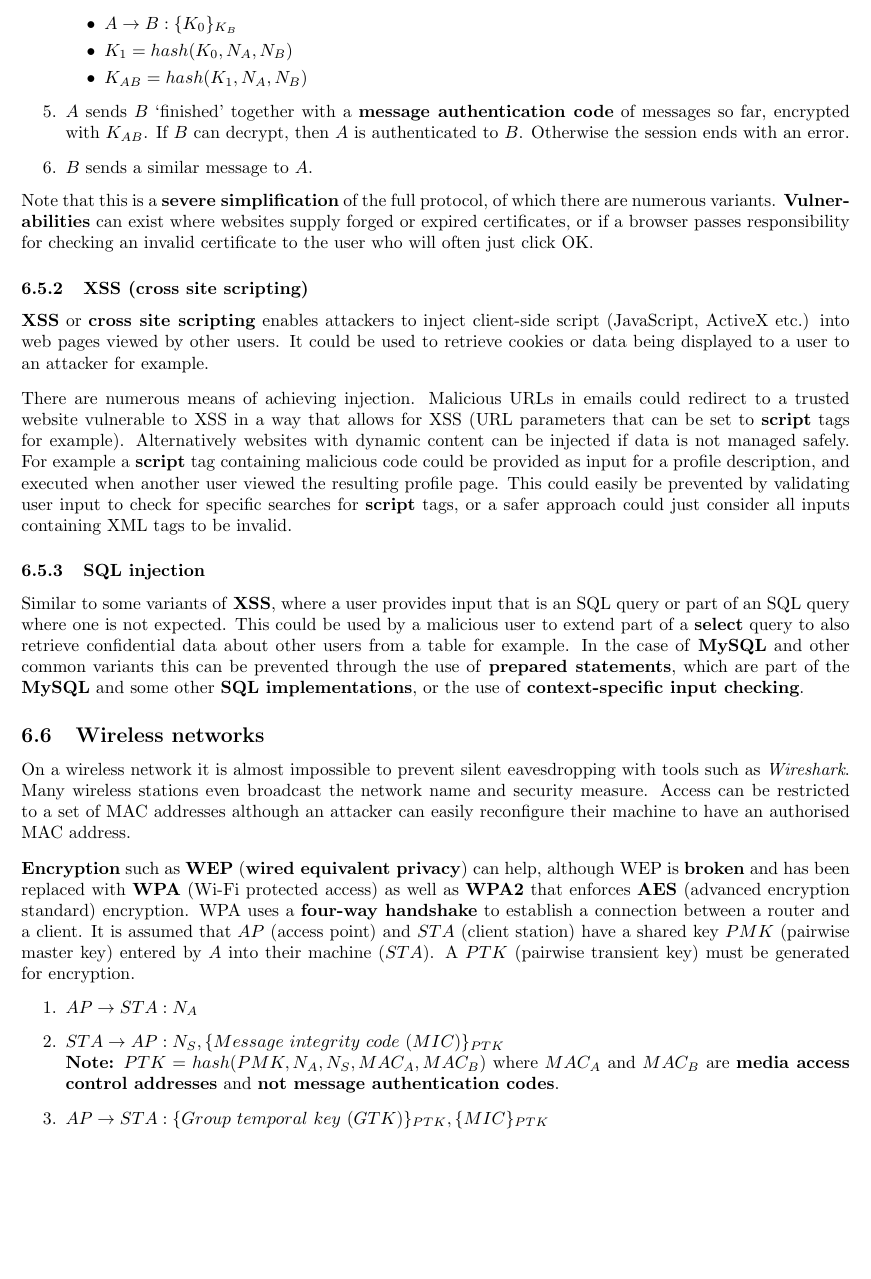
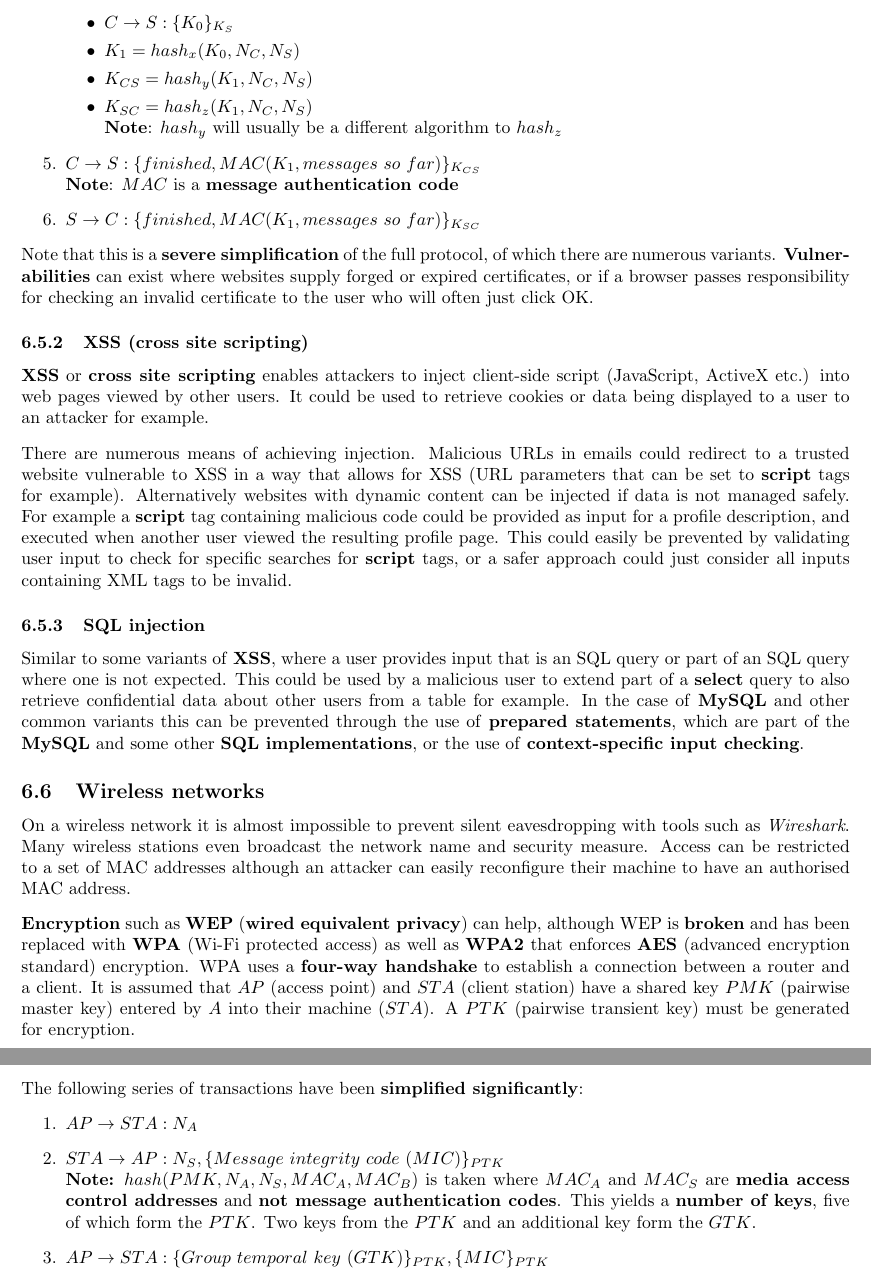
Before and after one commit to AlexMillward/COM3501, a LaTeX document (notes.tex): part of page 17 of 18 before the commit and two parts of pages 17 and 18 of 18 after it, the two joined at a grey line, cut so that both start at the same text, the shorter picture padded with empty space. Compiled offline with pdfLaTeX.

Commit message:
Improved TLS

```diff
--- a/notes.tex
+++ b/notes.tex
@@ -472,10 +472,13 @@ To initiate a secure exchange between client $ A $ and server $ B $ a handshake
 	\begin{itemize}
-		\item $ A \rightarrow B : \{ K_{0} \}_{K_{B}} $
-		\item $ K_{1} = hash(K_{0}, N_{A}, N_{B}) $
-		\item $ K_{AB} = hash(K_{1}, N_{A}, N_{B}) $
+		\item $ C \rightarrow S : \{ K_{0} \}_{K_{S}} $
+		\item $ K_{1} = hash_x(K_{0}, N_{C}, N_{S}) $
+		\item $ K_{CS} = hash_y(K_{1}, N_{C}, N_{S}) $
+		\item $ K_{SC} = hash_z(K_{1}, N_{C}, N_{S}) $ \\
+		\textbf{Note}: $ hash_y $ will usually be a different algorithm to $ hash_z $
 	\end{itemize}
-	\item $ A $ sends $ B $ `finished' together with a \textbf{message authentication code} of messages so far, encrypted with $ K_{AB} $. If $ B $ can decrypt, then $ A $ is authenticated to $ B $. Otherwise the session ends with an error.
-	\item $ B $ sends a similar message to $ A $.
+	\item $ C \rightarrow S : \{ finished, MAC(K_{1}, messages\ so\ far) \}_{K_{CS}} $ \\
+	\textbf{Note}: $ MAC $ is a \textbf{message authentication code}
+	\item $ S \rightarrow C : \{ finished, MAC(K_{1}, messages\ so\ far) \}_{K_{SC}} $
 \end{enumerate}
 Note that this is a \textbf{severe simplification} of the full protocol, of which there are numerous variants. \textbf{Vulnerabilities} can exist where websites supply forged or expired certificates, or if a browser passes responsibility for checking an invalid certificate to the user who will often just click OK.
 
@@ -489,10 +492,13 @@ Similar to some variants of \textbf{XSS}, where a user provides input that is an
 \subsection{Wireless networks}
 On a wireless network it is almost impossible to prevent silent eavesdropping with tools such as \textit{Wireshark}. Many wireless stations even broadcast the network name and security measure. Access can be restricted to a set of MAC addresses although an attacker can easily reconfigure their machine to have an authorised MAC address. \np
 \textbf{Encryption} such as \textbf{WEP} (\textbf{wired equivalent privacy}) can help, although WEP is \textbf{broken} and has been replaced with \textbf{WPA} (Wi-Fi protected access) as well as \textbf{WPA2} that enforces \textbf{AES} (advanced encryption standard) encryption. WPA uses a \textbf{four-way handshake} to establish a connection between a router and a client. It is assumed that $ AP $ (access point) and $ STA $ (client station) have a shared key $ PMK $ (pairwise master key) entered by $ A $ into their machine ($ STA $). A $ PTK $ (pairwise transient key) must be generated for encryption.
+\pagebreak
+\\
+The following series of transactions have been \textbf{simplified significantly}:
 \begin{enumerate}
 	\item $ AP \rightarrow STA : N_{A} $
 	\item $ STA \rightarrow AP : N_{S}, \{ Message\ integrity\ code\ (MIC) \}_{PTK} $ \\
-	\textbf{Note:} $ PTK = hash(PMK, N_{A}, N_{S}, MAC_{A}, MAC_{B}) $ where $ MAC_{A} $ and $ MAC_{B} $ are \textbf{media access control addresses} and \textbf{not message authentication codes}.
+	\textbf{Note:} $ hash(PMK, N_{A}, N_{S}, MAC_{A}, MAC_{B}) $ is taken where $ MAC_{A} $ and $ MAC_{S} $ are \textbf{media access control addresses} and \textbf{not message authentication codes}. This yields a \textbf{number of keys}, five of which form the $ PTK $. Two keys from the $ PTK $ and an additional key form the $ GTK $.
 	\item $ AP \rightarrow STA : \{ Group\ temporal\ key\ (GTK) \}_{PTK}, \{ MIC \}_{PTK} $
 	\item $ STA \rightarrow AP : Acknowledgement $
 \end{enumerate}
```
Also changed, not shown: notes.pdf, notes.tex (10 more changed lines).
